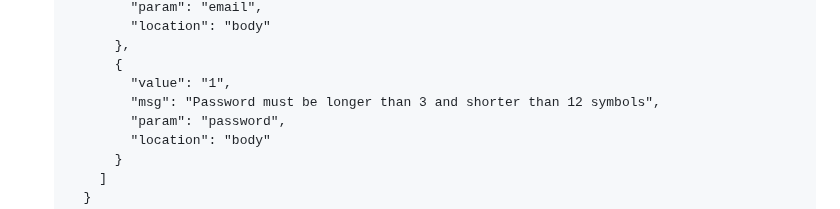
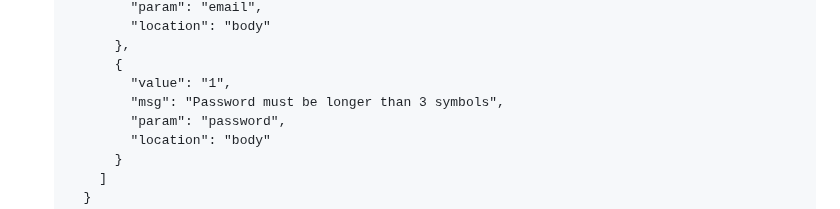
Before and after one commit to lexarudak/routine, a Markdown page: api.md, the part around the change. GitHub-like rendering; folded sections open.

```diff
--- a/api.md
+++ b/api.md
@@ -139,7 +139,7 @@ Returns json data about users.
         },
         {
           "value": "1",
-          "msg": "Password must be longer than 3 and shorter than 12 symbols",
+          "msg": "Password must be longer than 3 symbols",
           "param": "password",
           "location": "body"
         }
```
